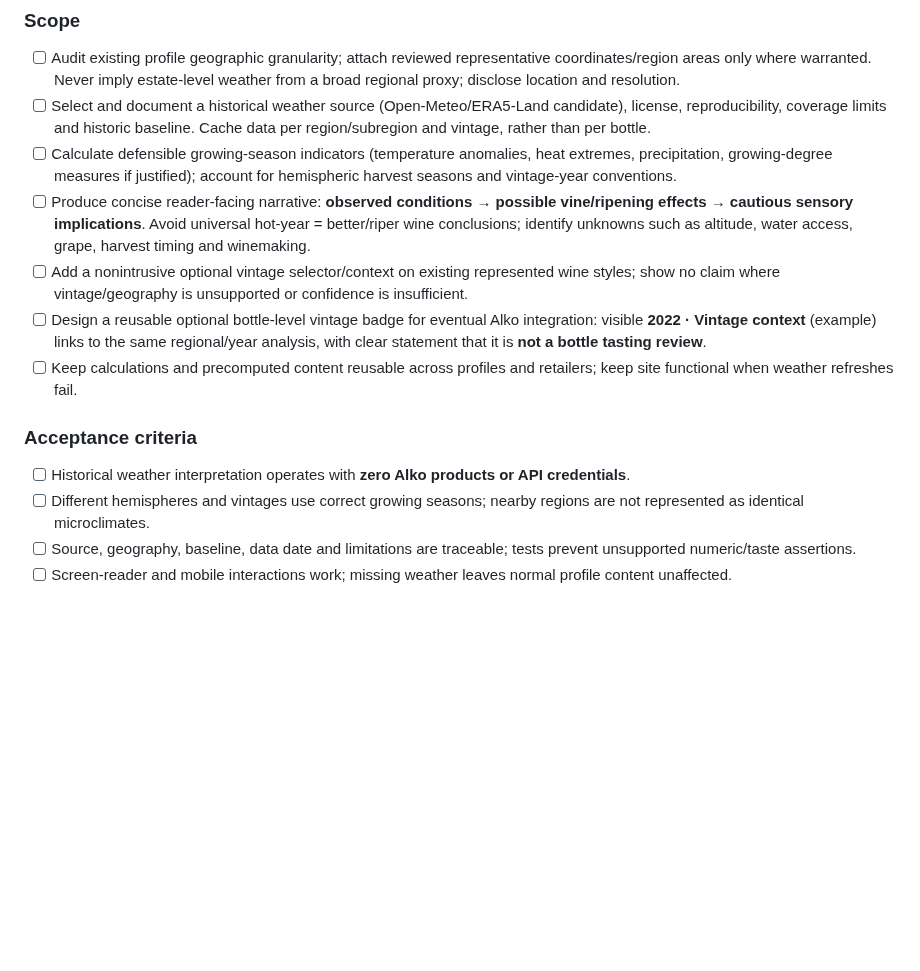
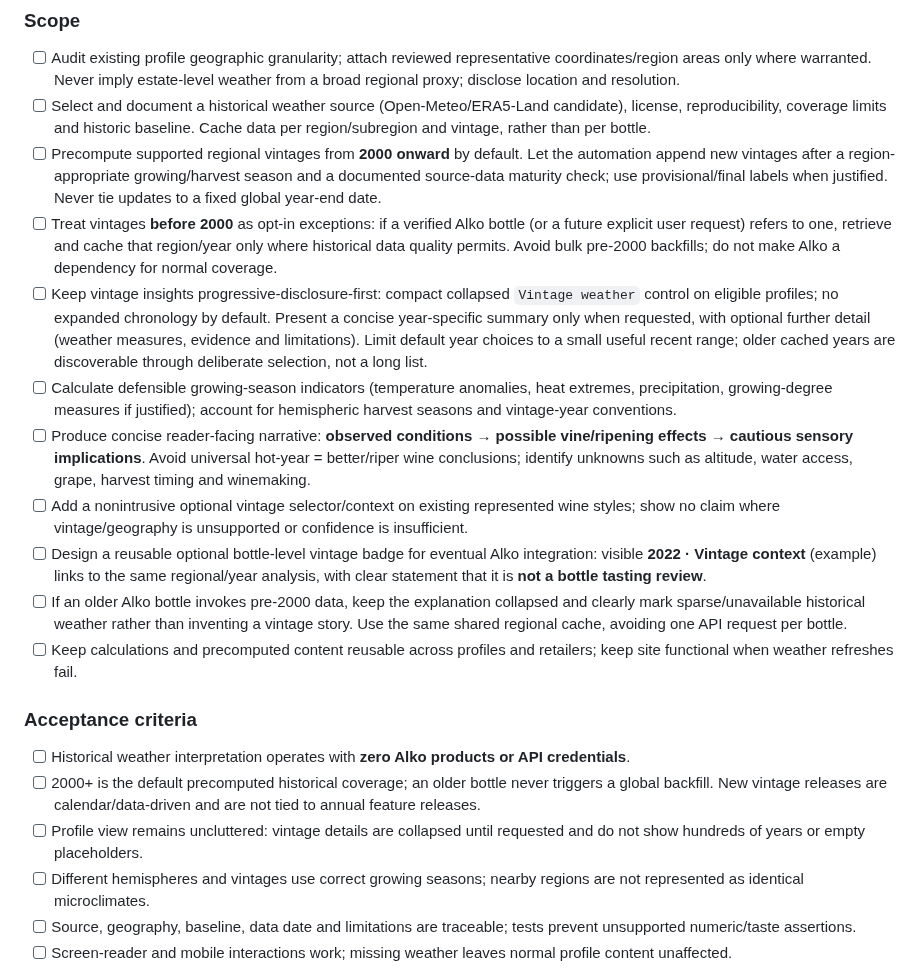
Before and after one commit to Urqe/RagdollLabs-wine-atlas, a Markdown page: RELEASE_PLAN.md, the part around the change. Drawn GitHub-style; blank space fills up the shorter version.

Commit message:
docs: define incremental vintage coverage and compact progressive disclosure

```diff
--- a/RELEASE_PLAN.md
+++ b/RELEASE_PLAN.md
@@ -550,14 +550,20 @@ This is a newly reported macOS Safari visual issue. It does not close or replace
 ### Scope
 - [ ] Audit existing profile geographic granularity; attach reviewed representative coordinates/region areas only where warranted. Never imply estate-level weather from a broad regional proxy; disclose location and resolution.
 - [ ] Select and document a historical weather source (Open-Meteo/ERA5-Land candidate), license, reproducibility, coverage limits and historic baseline. Cache data per region/subregion and vintage, rather than per bottle.
+- [ ] Precompute supported regional vintages from **2000 onward** by default. Let the automation append new vintages after a region-appropriate growing/harvest season and a documented source-data maturity check; use provisional/final labels when justified. Never tie updates to a fixed global year-end date.
+- [ ] Treat vintages **before 2000** as opt-in exceptions: if a verified Alko bottle (or a future explicit user request) refers to one, retrieve and cache that region/year only where historical data quality permits. Avoid bulk pre-2000 backfills; do not make Alko a dependency for normal coverage.
+- [ ] Keep vintage insights progressive-disclosure-first: compact collapsed `Vintage weather` control on eligible profiles; no expanded chronology by default. Present a concise year-specific summary only when requested, with optional further detail (weather measures, evidence and limitations). Limit default year choices to a small useful recent range; older cached years are discoverable through deliberate selection, not a long list.
 - [ ] Calculate defensible growing-season indicators (temperature anomalies, heat extremes, precipitation, growing-degree measures if justified); account for hemispheric harvest seasons and vintage-year conventions.
 - [ ] Produce concise reader-facing narrative: **observed conditions → possible vine/ripening effects → cautious sensory implications**. Avoid universal hot-year = better/riper wine conclusions; identify unknowns such as altitude, water access, grape, harvest timing and winemaking.
 - [ ] Add a nonintrusive optional vintage selector/context on existing represented wine styles; show no claim where vintage/geography is unsupported or confidence is insufficient.
 - [ ] Design a reusable optional bottle-level vintage badge for eventual Alko integration: visible **2022 · Vintage context** (example) links to the same regional/year analysis, with clear statement that it is **not a bottle tasting review**.
+- [ ] If an older Alko bottle invokes pre-2000 data, keep the explanation collapsed and clearly mark sparse/unavailable historical weather rather than inventing a vintage story. Use the same shared regional cache, avoiding one API request per bottle.
 - [ ] Keep calculations and precomputed content reusable across profiles and retailers; keep site functional when weather refreshes fail.
 
 ### Acceptance criteria
 - [ ] Historical weather interpretation operates with **zero Alko products or API credentials**.
+- [ ] 2000+ is the default precomputed historical coverage; an older bottle never triggers a global backfill. New vintage releases are calendar/data-driven and are not tied to annual feature releases.
+- [ ] Profile view remains uncluttered: vintage details are collapsed until requested and do not show hundreds of years or empty placeholders.
 - [ ] Different hemispheres and vintages use correct growing seasons; nearby regions are not represented as identical microclimates.
 - [ ] Source, geography, baseline, data date and limitations are traceable; tests prevent unsupported numeric/taste assertions.
 - [ ] Screen-reader and mobile interactions work; missing weather leaves normal profile content unaffected.
```
